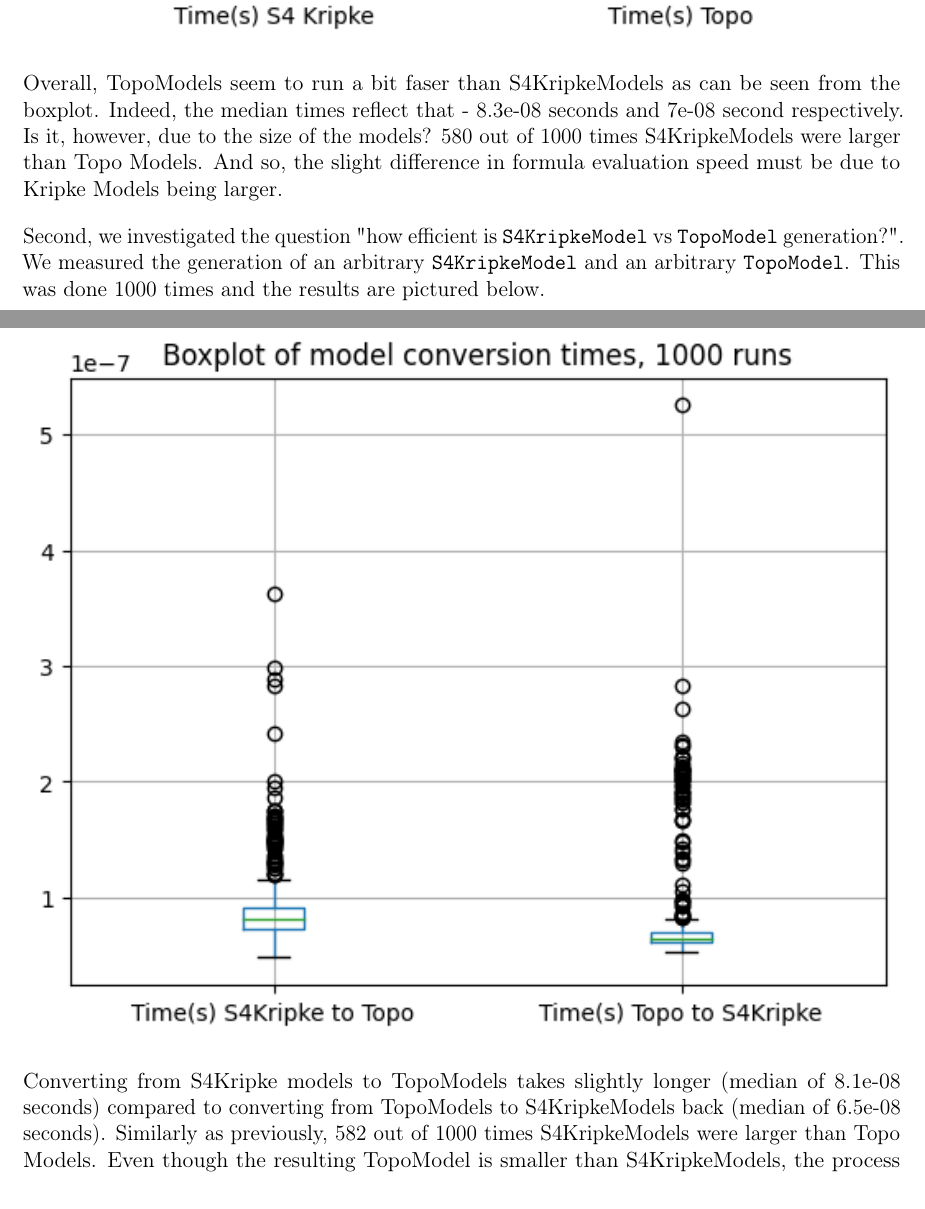
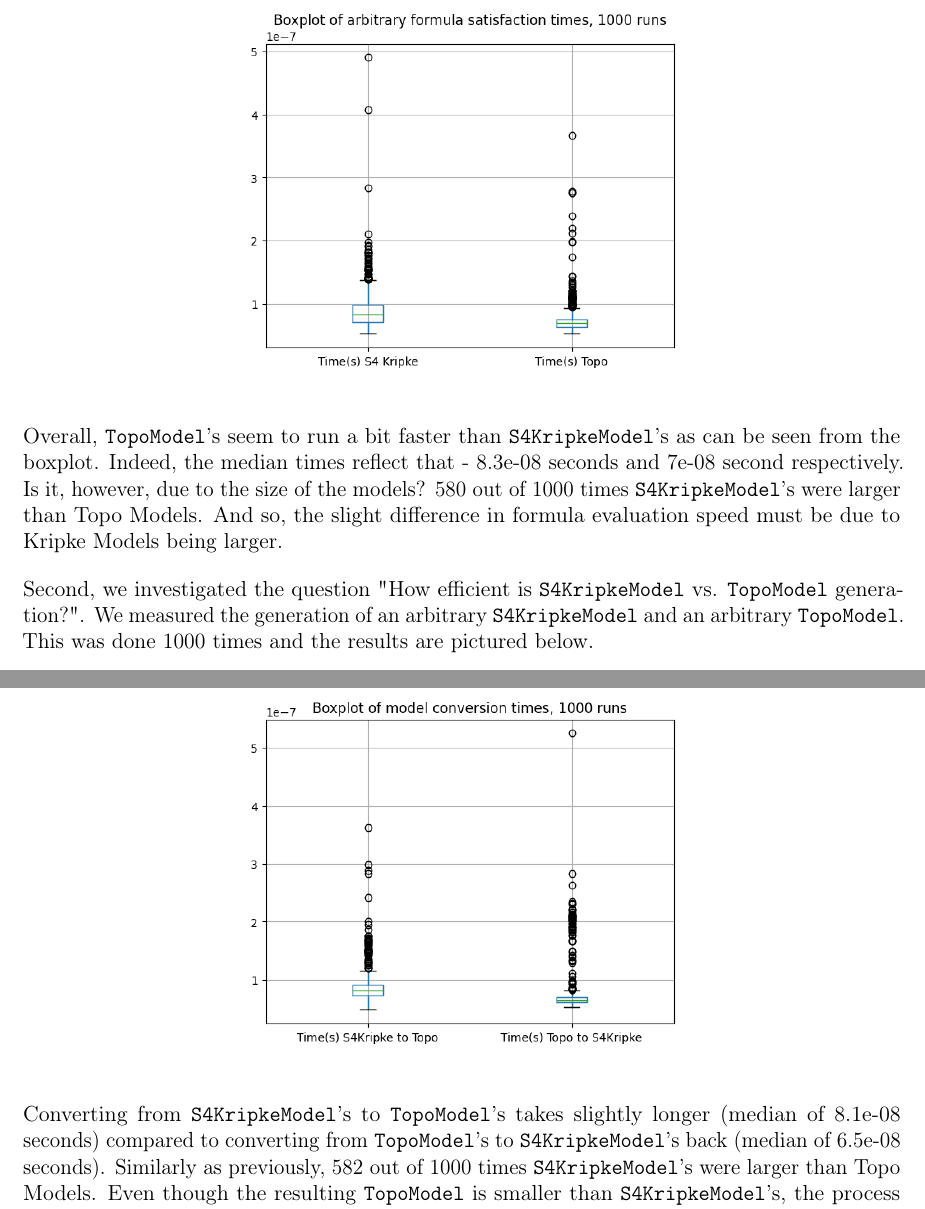
Before and after one commit to DdosSantosGomes/Symbolic-Topo-E-Models, a LaTeX paper (tex/report/report.tex): two parts of pages 3 and 5 of 5 before the commit and two parts of pages 3 and 4 of 4 after it, joined at a grey line, cut so that both start at the same text. Compiled offline with pdfLaTeX.

Commit message:
docs: Unified conventions

```diff
--- a/tex/report/report.tex
+++ b/tex/report/report.tex
@@ -57,15 +55,17 @@ as opposed to \verb|TopoModel|'s?". A single run of the benchmark consists of ge
 then converting to a \verb|TopoModel| and evaluating on an arbitrary formula. This was done 1000 times and the
 results are pictured below.
 
-\includegraphics*[width=\linewidth]{bench-formula-satisfaction.png}
+\begin{center}
+\includegraphics*[width=0.5\linewidth]{bench-formula-satisfaction.png}
+\end{center}
 
-Overall, TopoModels seem to run a bit faser than S4KripkeModels as can be seen from the boxplot.
+Overall, \verb|TopoModel|'s seem to run a bit faster than \verb|S4KripkeModel|'s as can be seen from the boxplot.
 Indeed, the median times reflect that - 8.3e-08 seconds and 7e-08 second respectively.
-Is it, however, due to the size of the models? 580 out of 1000 times S4KripkeModels were larger
+Is it, however, due to the size of the models? 580 out of 1000 times \verb|S4KripkeModel|'s were larger
 than Topo Models. And so, the slight difference in formula evaluation speed must be due to
 Kripke Models being larger.
 
-Second, we investigated the question "how efficient is \verb|S4KripkeModel| vs \verb|TopoModel| generation?".
+Second, we investigated the question "How efficient is \verb|S4KripkeModel| vs. \verb|TopoModel| generation?".
 We measured the generation of an arbitrary \verb|S4KripkeModel| and an arbitrary \verb|TopoModel|.
 This was done 1000 times and the results are pictured below.
 
@@ -79,13 +81,15 @@ Lastly, we investigated the question "how efficient is the conversion from \verb
 and the other way around?". We measured the conversions in either direction.
 This was done 1000 times and the results are pictured below.
 
-\includegraphics*[width=\linewidth]{bench-model-conversion.png}
+\begin{center}
+\includegraphics*[width=0.5\linewidth]{bench-model-conversion.png}
+\end{center}
 
-Converting from S4Kripke models to TopoModels takes slightly longer (median of 8.1e-08 seconds)
-compared to converting from TopoModels to S4KripkeModels back (median of 6.5e-08 seconds).
-Similarly as previously, 582 out of 1000 times S4KripkeModels were larger than Topo Models.
-Even though the resulting TopoModel is smaller than S4KripkeModels, the process itself involves
-working with the larger S4KripkeModel, which most likely contributes the main runtime overhead.
+Converting from \verb|S4KripkeModel|'s to \verb|TopoModel|'s takes slightly longer (median of 8.1e-08 seconds)
+compared to converting from \verb|TopoModel|'s to \verb|S4KripkeModel|'s back (median of 6.5e-08 seconds).
+Similarly as previously, 582 out of 1000 times \verb|S4KripkeModel|'s were larger than Topo Models.
+Even though the resulting \verb|TopoModel| is smaller than \verb|S4KripkeModel|'s, the process itself involves
+working with the larger \verb|S4KripkeModel|, which most likely contributes the main runtime overhead.
 
 \input{./sections/Conclusion.tex}
 
```
Also changed, not shown: docs/report.pdf, tex/report/report.tex (14 more changed lines), 2 other files.
